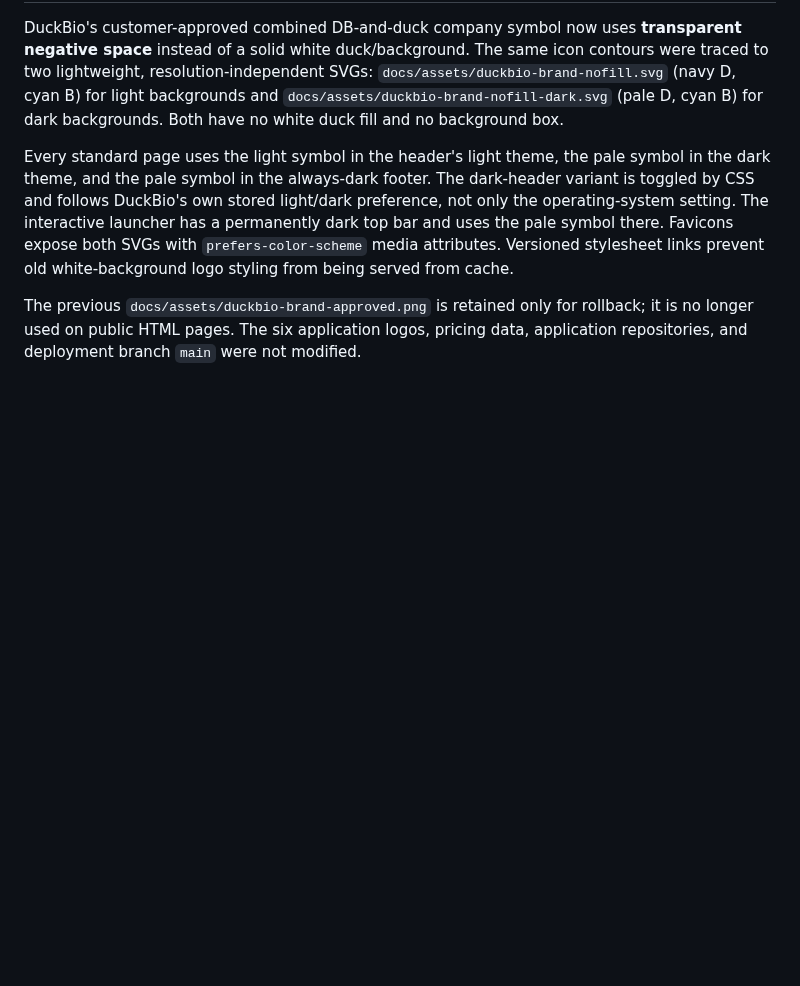
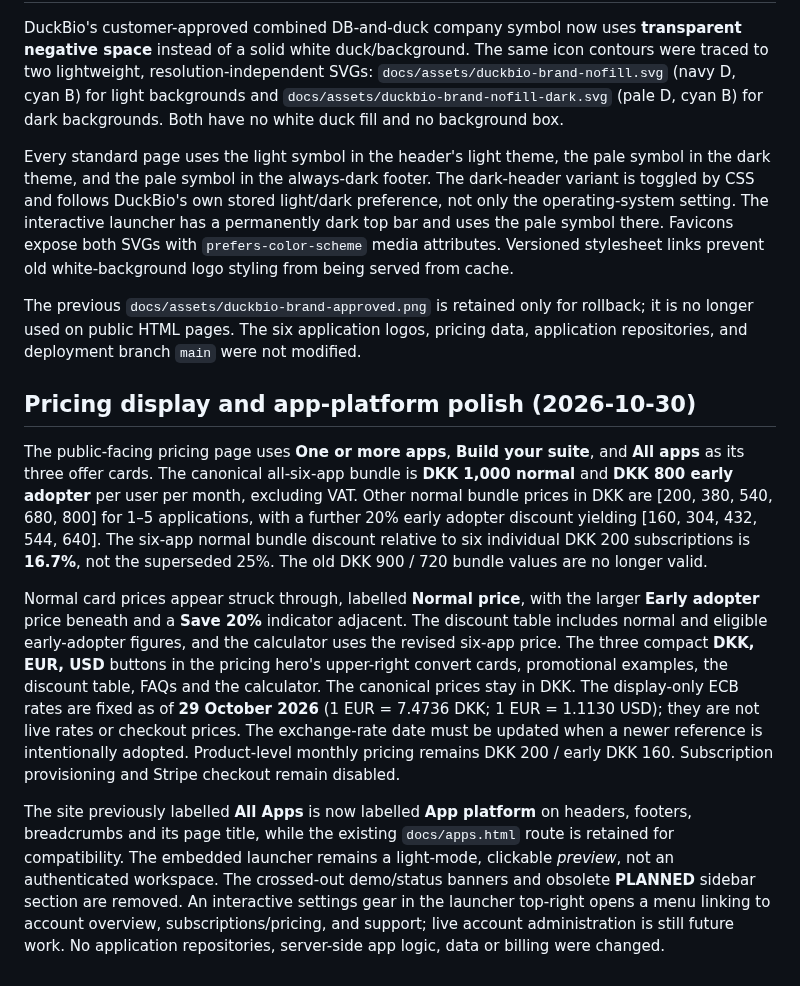
Before and after one commit to dennisbsj/DuckBio-site, a Markdown page: SITE_IMPLEMENTATION.md, the part around the change. GitHub-like rendering; blank space fills up the shorter version.

Commit message:
docs(site): document new all-app bundle, currency display and App platform labels

```diff
--- a/SITE_IMPLEMENTATION.md
+++ b/SITE_IMPLEMENTATION.md
@@ -110,3 +110,11 @@ DuckBio's customer-approved combined DB-and-duck company symbol now uses **trans
 Every standard page uses the light symbol in the header's light theme, the pale symbol in the dark theme, and the pale symbol in the always-dark footer. The dark-header variant is toggled by CSS and follows DuckBio's own stored light/dark preference, not only the operating-system setting. The interactive launcher has a permanently dark top bar and uses the pale symbol there. Favicons expose both SVGs with `prefers-color-scheme` media attributes. Versioned stylesheet links prevent old white-background logo styling from being served from cache.
 
 The previous `docs/assets/duckbio-brand-approved.png` is retained only for rollback; it is no longer used on public HTML pages. The six application logos, pricing data, application repositories, and deployment branch `main` were not modified.
+
+## Pricing display and app-platform polish (2026-10-30)
+
+The public-facing pricing page uses **One or more apps**, **Build your suite**, and **All apps** as its three offer cards. The canonical all-six-app bundle is **DKK 1,000 normal** and **DKK 800 early adopter** per user per month, excluding VAT. Other normal bundle prices in DKK are [200, 380, 540, 680, 800] for 1–5 applications, with a further 20% early adopter discount yielding [160, 304, 432, 544, 640]. The six-app normal bundle discount relative to six individual DKK 200 subscriptions is **16.7%**, not the superseded 25%. The old DKK 900 / 720 bundle values are no longer valid.
+
+Normal card prices appear struck through, labelled **Normal price**, with the larger **Early adopter** price beneath and a **Save 20%** indicator adjacent. The discount table includes normal and eligible early-adopter figures, and the calculator uses the revised six-app price. The three compact **DKK, EUR, USD** buttons in the pricing hero's upper-right convert cards, promotional examples, the discount table, FAQs and the calculator. The canonical prices stay in DKK. The display-only ECB rates are fixed as of **29 October 2026** (1 EUR = 7.4736 DKK; 1 EUR = 1.1130 USD); they are not live rates or checkout prices. The exchange-rate date must be updated when a newer reference is intentionally adopted. Product-level monthly pricing remains DKK 200 / early DKK 160. Subscription provisioning and Stripe checkout remain disabled.
+
+The site previously labelled **All Apps** is now labelled **App platform** on headers, footers, breadcrumbs and its page title, while the existing `docs/apps.html` route is retained for compatibility. The embedded launcher remains a light-mode, clickable *preview*, not an authenticated workspace. The crossed-out demo/status banners and obsolete **PLANNED** sidebar section are removed. An interactive settings gear in the launcher top-right opens a menu linking to account overview, subscriptions/pricing, and support; live account administration is still future work. No application repositories, server-side app logic, data or billing were changed.
```
